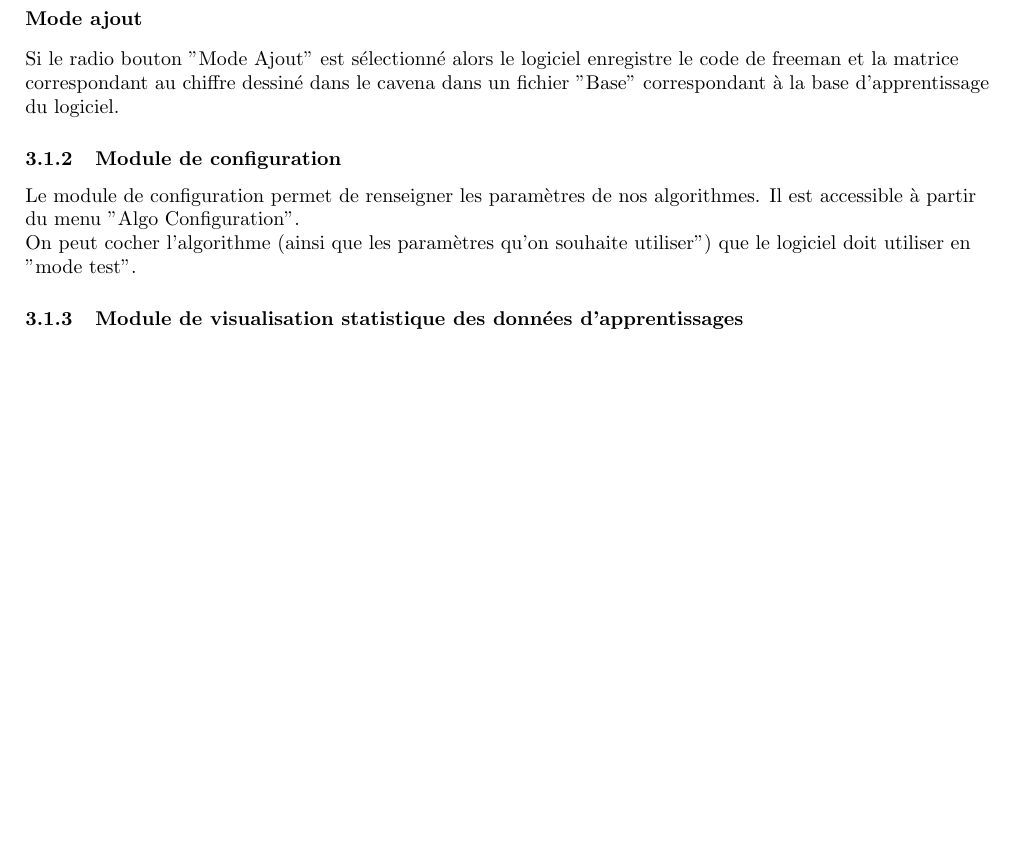
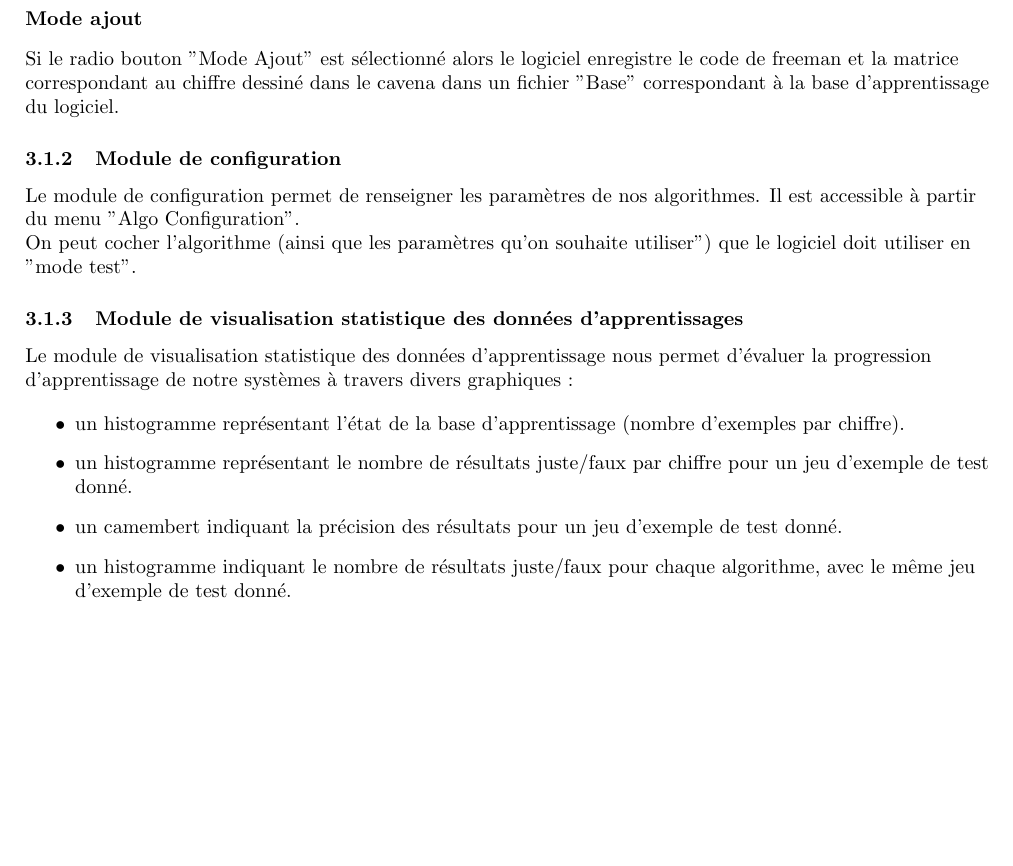
Before and after one commit to kaldoran/AARF, a LaTeX document (Documents/Rapport_final_Projet_AA.tex): part of page 4 of 5, cut so that both start at the same text, the shorter picture padded with empty space. Compiled offline with pdfLaTeX.

Commit message:
fin de la redaction du module de visualisation

```diff
--- a/Documents/Rapport_final_Projet_AA.tex
+++ b/Documents/Rapport_final_Projet_AA.tex
@@ -153,6 +153,19 @@ On peut cocher l'algorithme (ainsi que les paramètres qu'on souhaite utiliser")
 
 \subsubsection{Module de visualisation statistique des données d'apprentissages}
 \begin{flushleft}
+Le module de visualisation statistique des données d'apprentissage nous permet d'évaluer la progression d'apprentissage de notre systèmes à travers divers graphiques :
+
+\begin{itemize}
+
+\item un histogramme représentant l'état de la base d'apprentissage (nombre d'exemples par chiffre).
+
+\item un histogramme représentant le nombre de résultats juste/faux par chiffre pour un jeu d'exemple de test donné.
+
+\item un camembert indiquant la précision des résultats pour un jeu d'exemple de test donné.
+
+\item un histogramme indiquant le nombre de résultats juste/faux pour chaque algorithme, avec le même jeu d'exemple de test donné.
+
+\end{itemize}
 
 \end{flushleft}
 
```
